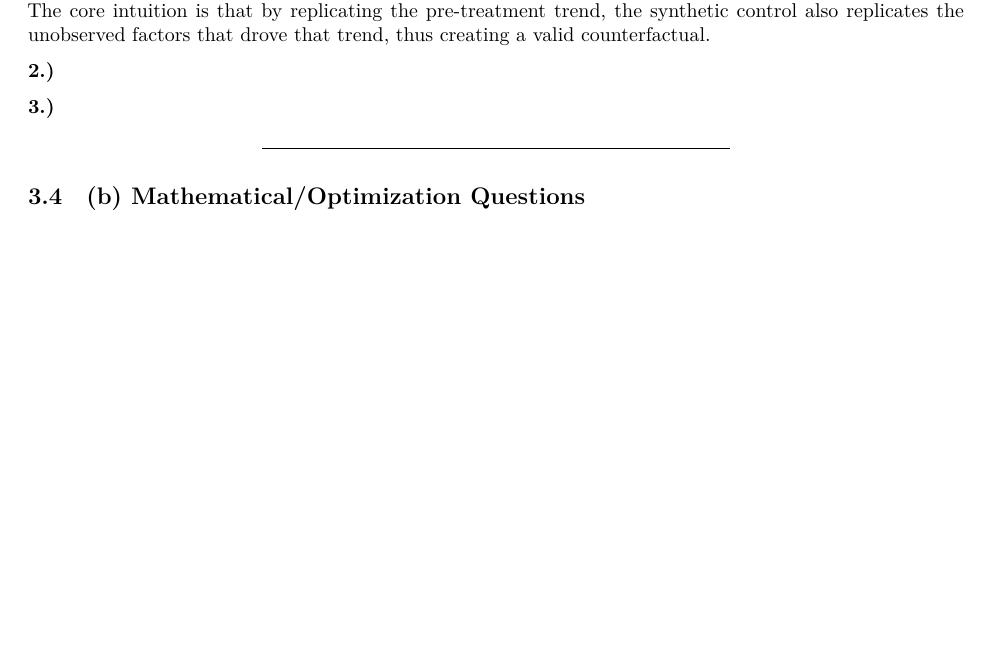
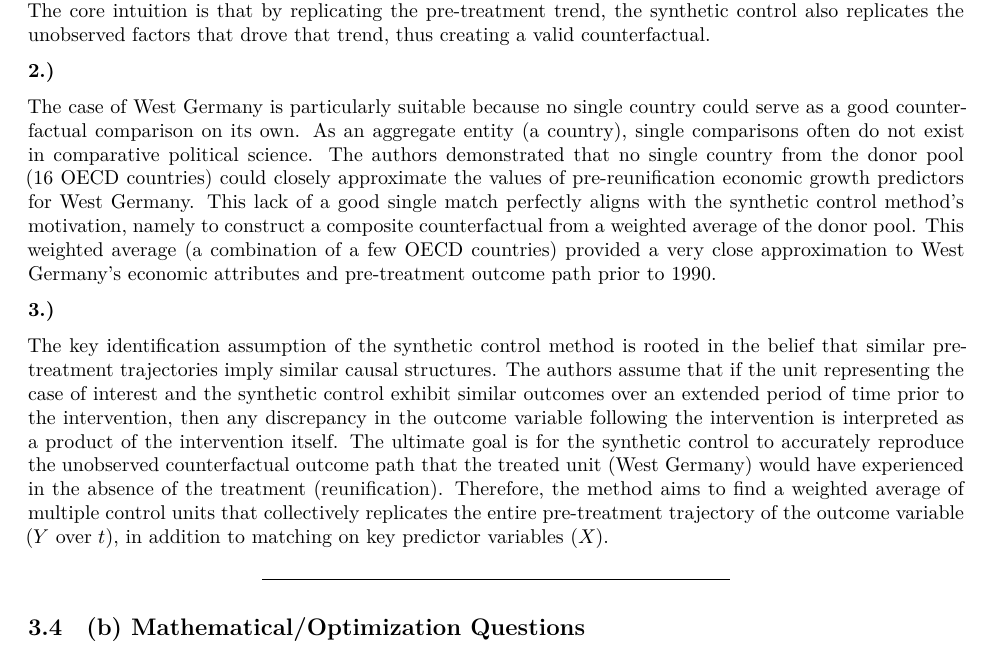
Before and after one commit to MaximilianBirkle/Tutorial-Week-8-and-9-Problem-Set-Matching-and-Entropy-Balancing, an R Markdown document (Tutorial_Week8.Rmd): part of page 19 of 23, cut so that both start at the same text, the shorter picture padded with empty space. Rendered offline with R 4.5, knitr and Pandoc, then LaTeX, with nearby package versions; some code elsewhere in the file could not run offline.

Commit message:
Finished Part II, a)

```diff
--- a/Tutorial_Week8.Rmd
+++ b/Tutorial_Week8.Rmd
@@ -834,8 +834,11 @@ However, the synthetic control method is based on the premise that when the unit
 
 **2.)**
 
+The case of West Germany is particularly suitable because no single country could serve as a good counterfactual comparison on its own. As an aggregate entity (a country), single comparisons often do not exist in comparative political science. The authors demonstrated that no single country from the donor pool (16 OECD countries) could closely approximate the values of pre-reunification economic growth predictors for West Germany. This lack of a good single match perfectly aligns with the synthetic control method's motivation, namely to construct a composite counterfactual from a weighted average of the donor pool. This weighted average (a combination of a few OECD countries) provided a very close approximation to West Germany's economic attributes and pre-treatment outcome path prior to 1990.
+
 **3.)**
 
+The key identification assumption of the synthetic control method is rooted in the belief that similar pre-treatment trajectories imply similar causal structures. The authors assume that if the unit representing the case of interest and the synthetic control exhibit similar outcomes over an extended period of time prior to the intervention, then any discrepancy in the outcome variable following the intervention is interpreted as a product of the intervention itself. The ultimate goal is for the synthetic control to accurately reproduce the unobserved counterfactual outcome path that the treated unit (West Germany) would have experienced in the absence of the treatment (reunification). Therefore, the method aims to find a weighted average of multiple control units that collectively replicates the entire pre-treatment trajectory of the outcome variable ($Y$ over $t$), in addition to matching on key predictor variables ($X$).
 
 ---
 
```
Also changed, not shown: Tutorial_Week8.pdf.
